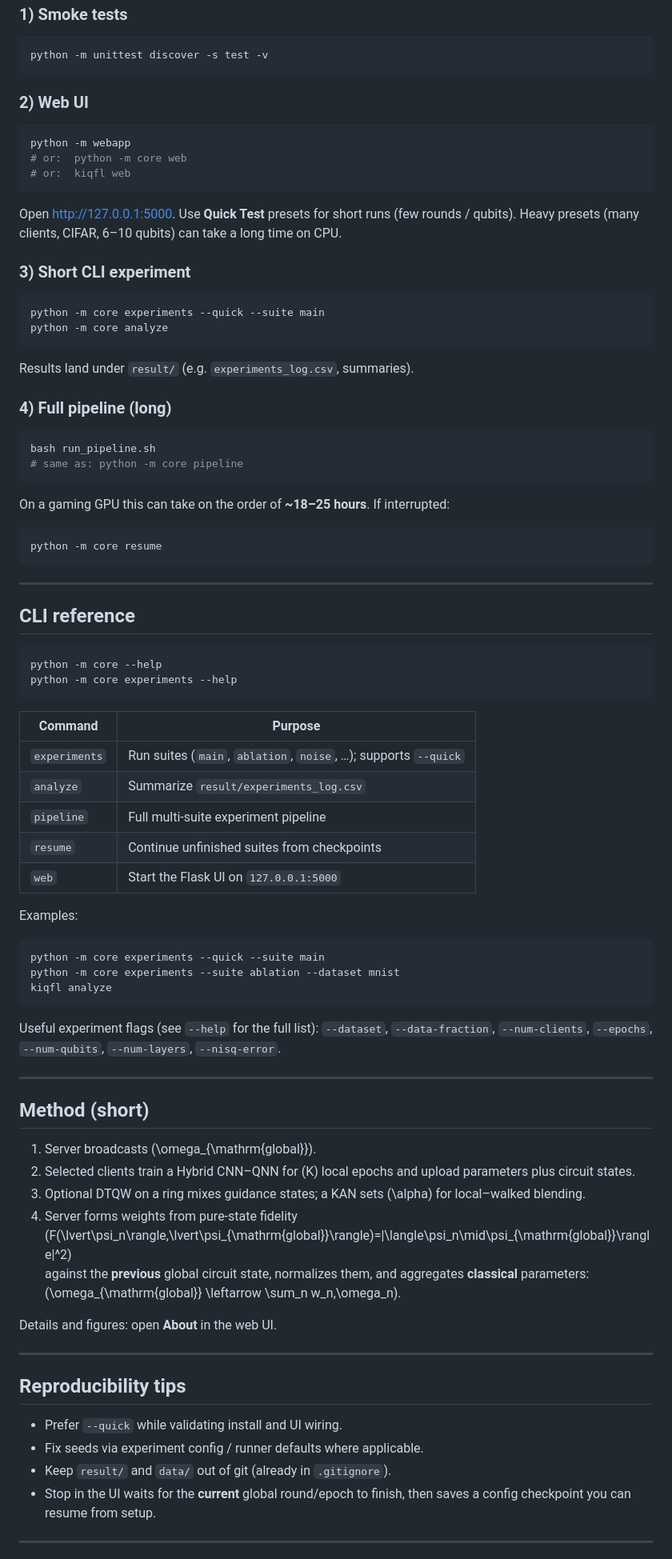
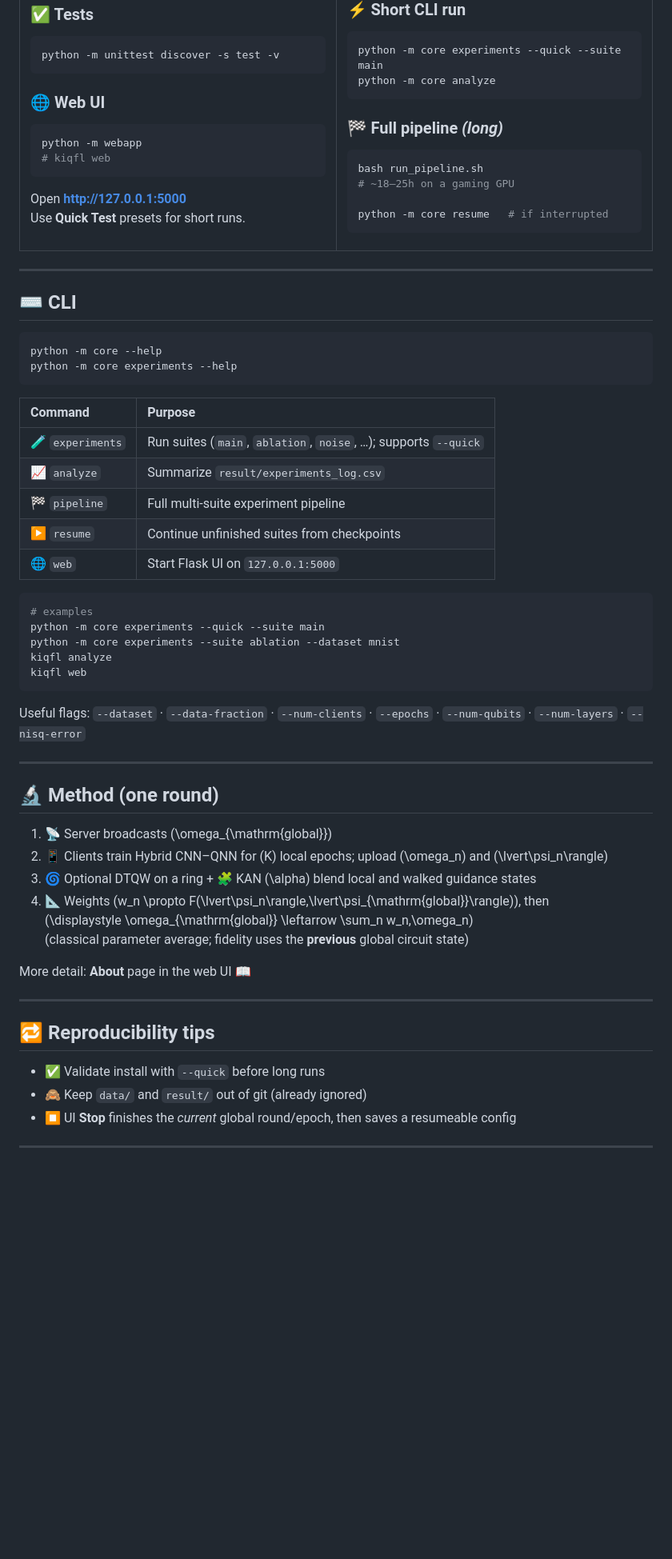
Before and after one commit to Iman-Sharei/KIQFL, a Markdown page: README.md, the part around one of its changes. Shown at 80% size. Rendered like a GitHub page; blank space fills up the shorter version.

````diff
--- a/README.md
+++ b/README.md
@@ -111,41 +117,42 @@ After `pip install -e .`, the `kiqfl` console script is available (same as `pyth
 python -m unittest discover -s test -v
 ```
 
-### 2) Web UI
+### 🌐 Web UI
 
 ```bash
 python -m webapp
-# or:  python -m core web
-# or:  kiqfl web
+# kiqfl web
 ```
 
-Open [http://127.0.0.1:5000](http://127.0.0.1:5000). Use **Quick Test** presets for short runs (few rounds / qubits). Heavy presets (many clients, CIFAR, 6–10 qubits) can take a long time on CPU.
+Open **http://127.0.0.1:5000**
+Use **Quick Test** presets for short runs.
 
-### 3) Short CLI experiment
+</td>
+<td width="50%">
+
+### ⚡ Short CLI run
 
 ```bash
 python -m core experiments --quick --suite main
 python -m core analyze
 ```
 
-Results land under `result/` (e.g. `experiments_log.csv`, summaries).
-
-### 4) Full pipeline (long)
+### 🏁 Full pipeline *(long)*
 
 ```bash
 bash run_pipeline.sh
-# same as: python -m core pipeline
+# ~18–25h on a gaming GPU
+
+python -m core resume   # if interrupted
 ```
 
-On a gaming GPU this can take on the order of **~18–25 hours**. If interrupted:
-
-```bash
-python -m core resume
-```
+</td>
+</tr>
+</table>
 
 ---
 
-## CLI reference
+## ⌨️ CLI
 
 ```bash
 python -m core --help
@@ -153,45 +160,43 @@ python -m core experiments --help
 ```
 
 | Command | Purpose |
-|---------|---------|
-| `experiments` | Run suites (`main`, `ablation`, `noise`, …); supports `--quick` |
-| `analyze` | Summarize `result/experiments_log.csv` |
-| `pipeline` | Full multi-suite experiment pipeline |
-| `resume` | Continue unfinished suites from checkpoints |
-| `web` | Start the Flask UI on `127.0.0.1:5000` |
-
-Examples:
+|:--------|:--------|
+| 🧪 `experiments` | Run suites (`main`, `ablation`, `noise`, …); supports `--quick` |
+| 📈 `analyze` | Summarize `result/experiments_log.csv` |
+| 🏁 `pipeline` | Full multi-suite experiment pipeline |
+| ▶️ `resume` | Continue unfinished suites from checkpoints |
+| 🌐 `web` | Start Flask UI on `127.0.0.1:5000` |
 
 ```bash
+# examples
 python -m core experiments --quick --suite main
 python -m core experiments --suite ablation --dataset mnist
 kiqfl analyze
+kiqfl web
 ```
 
-Useful experiment flags (see `--help` for the full list): `--dataset`, `--data-fraction`, `--num-clients`, `--epochs`, `--num-qubits`, `--num-layers`, `--nisq-error`.
+Useful flags: `--dataset` · `--data-fraction` · `--num-clients` · `--epochs` · `--num-qubits` · `--num-layers` · `--nisq-error`
 
 ---
 
-## Method (short)
+## 🔬 Method (one round)
 
-1. Server broadcasts \(\omega_{\mathrm{global}}\).
-2. Selected clients train a Hybrid CNN–QNN for \(K\) local epochs and upload parameters plus circuit states.
-3. Optional DTQW on a ring mixes guidance states; a KAN sets \(\alpha\) for local–walked blending.
-4. Server forms weights from pure-state fidelity
-   \(F(\lvert\psi_n\rangle,\lvert\psi_{\mathrm{global}}\rangle)=|\langle\psi_n\mid\psi_{\mathrm{global}}\rangle|^2\)
-   against the **previous** global circuit state, normalizes them, and aggregates **classical** parameters:
-   \(\omega_{\mathrm{global}} \leftarrow \sum_n w_n\,\omega_n\).
+1. 📡 Server broadcasts \(\omega_{\mathrm{global}}\)
+2. 📱 Clients train Hybrid CNN–QNN for \(K\) local epochs; upload \(\omega_n\) and \(\lvert\psi_n\rangle\)
+3. 🌀 Optional DTQW on a ring + 🧩 KAN \(\alpha\) blend local and walked guidance states
+4. 📐 Weights \(w_n \propto F(\lvert\psi_n\rangle,\lvert\psi_{\mathrm{global}}\rangle)\), then
+   \(\displaystyle \omega_{\mathrm{global}} \leftarrow \sum_n w_n\,\omega_n\)
+   (classical parameter average; fidelity uses the **previous** global circuit state)
 
-Details and figures: open **About** in the web UI.
+More detail: **About** page in the web UI 📖
 
 ---
 
-## Reproducibility tips
+## 🔁 Reproducibility tips
 
-- Prefer `--quick` while validating install and UI wiring.
-- Fix seeds via experiment config / runner defaults where applicable.
-- Keep `result/` and `data/` out of git (already in `.gitignore`).
-- Stop in the UI waits for the **current** global round/epoch to finish, then saves a config checkpoint you can resume from setup.
+- ✅ Validate install with `--quick` before long runs
+- 🙈 Keep `data/` and `result/` out of git (already ignored)
+- ⏹ UI **Stop** finishes the *current* global round/epoch, then saves a resumeable config
 
 ---
 
````
Also changed, not shown: other parts of README.md (+79 -71 lines).
